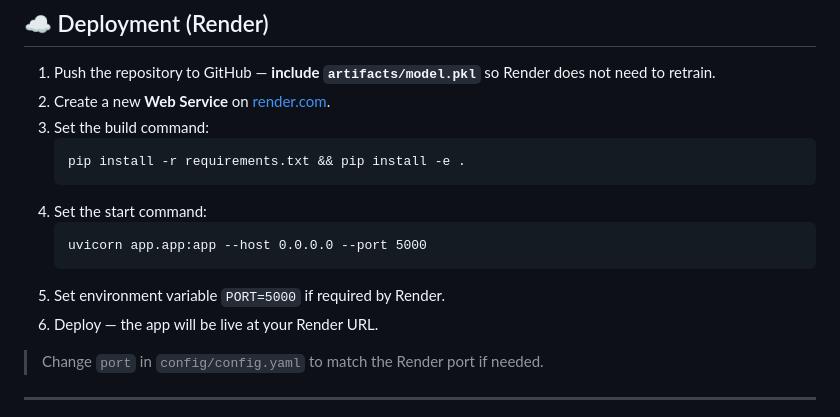
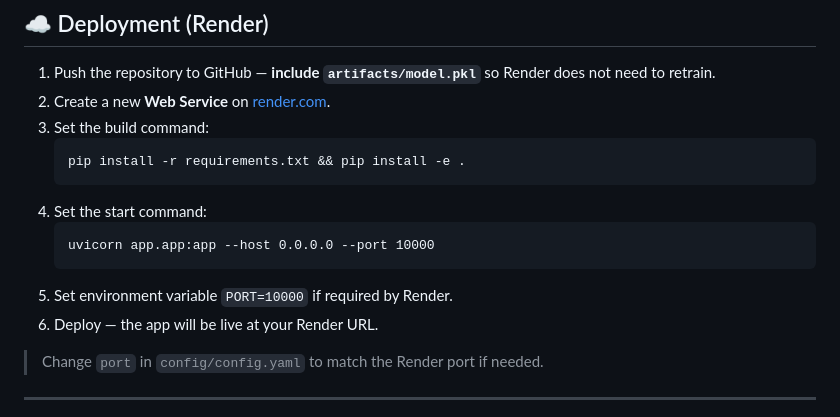
Before and after one commit to SAHIL254/inventory-demand-forecasting, a Markdown page: README.md, the part around the change. GitHub-like rendering.

````diff
--- a/README.md
+++ b/README.md
@@ -298,9 +298,9 @@ Recursive multi-step forecast for a single store-item pair (up to 90 days).
    ```
 4. Set the start command:
    ```
-   uvicorn app.app:app --host 0.0.0.0 --port 5000
+   uvicorn app.app:app --host 0.0.0.0 --port 10000
    ```
-5. Set environment variable `PORT=5000` if required by Render.
+5. Set environment variable `PORT=10000` if required by Render.
 6. Deploy — the app will be live at your Render URL.
 
 > Change `port` in `config/config.yaml` to match the Render port if needed.
````
